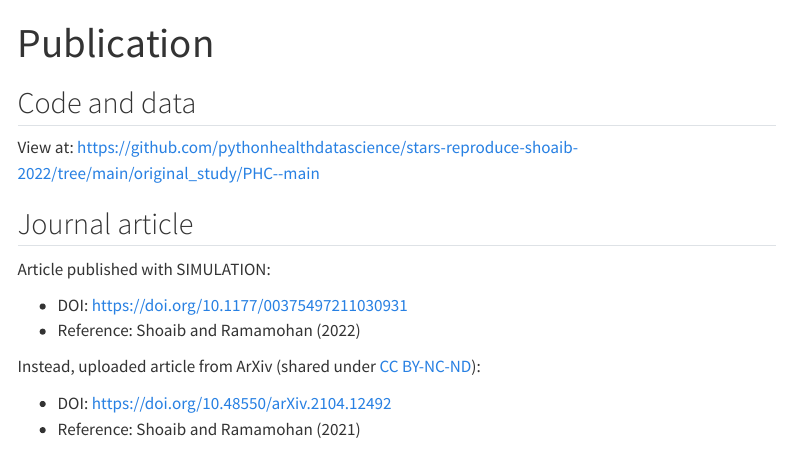
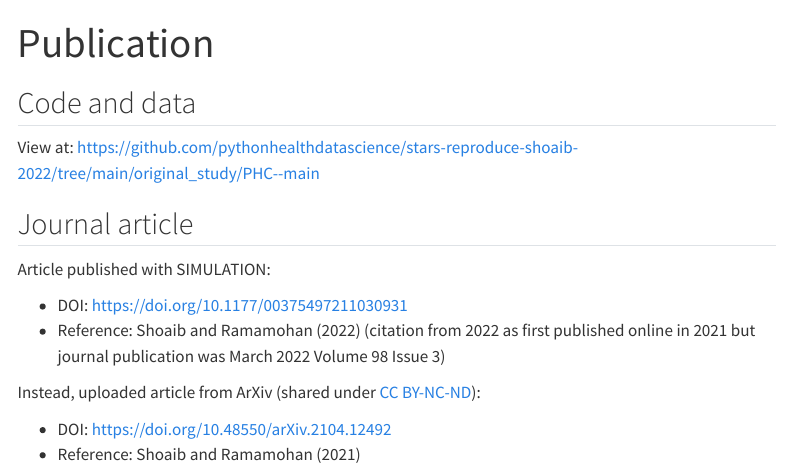
Before and after one commit to pythonhealthdatascience/stars-reproduce-shoaib-2022, a Quarto document (quarto_site/study_publication.qmd): the page in a window 1100 px wide, from its top. Rendered offline with R 4.5, knitr and Pandoc in place of Quarto, with nearby package versions; menus at the side of the page are left out.

Commit message:
docs: :memo: explained date difference between arxiv and simulation

```diff
--- a/quarto_site/study_publication.qmd
+++ b/quarto_site/study_publication.qmd
@@ -12,7 +12,7 @@ View at: <https://github.com/pythonhealthdatascience/stars-reproduce-shoaib-2022
 Article published with SIMULATION:
 
 * DOI: <https://doi.org/10.1177/00375497211030931>
-* Reference: @shoaib_simulation_2022
+* Reference: @shoaib_simulation_2022 (citation from 2022 as first published online in 2021 but journal publication was March 2022 Volume 98 Issue 3)
 
 Instead, uploaded article from ArXiv (shared under [CC BY-NC-ND](http://creativecommons.org/licenses/by-nc-nd/4.0/)):
 
```
